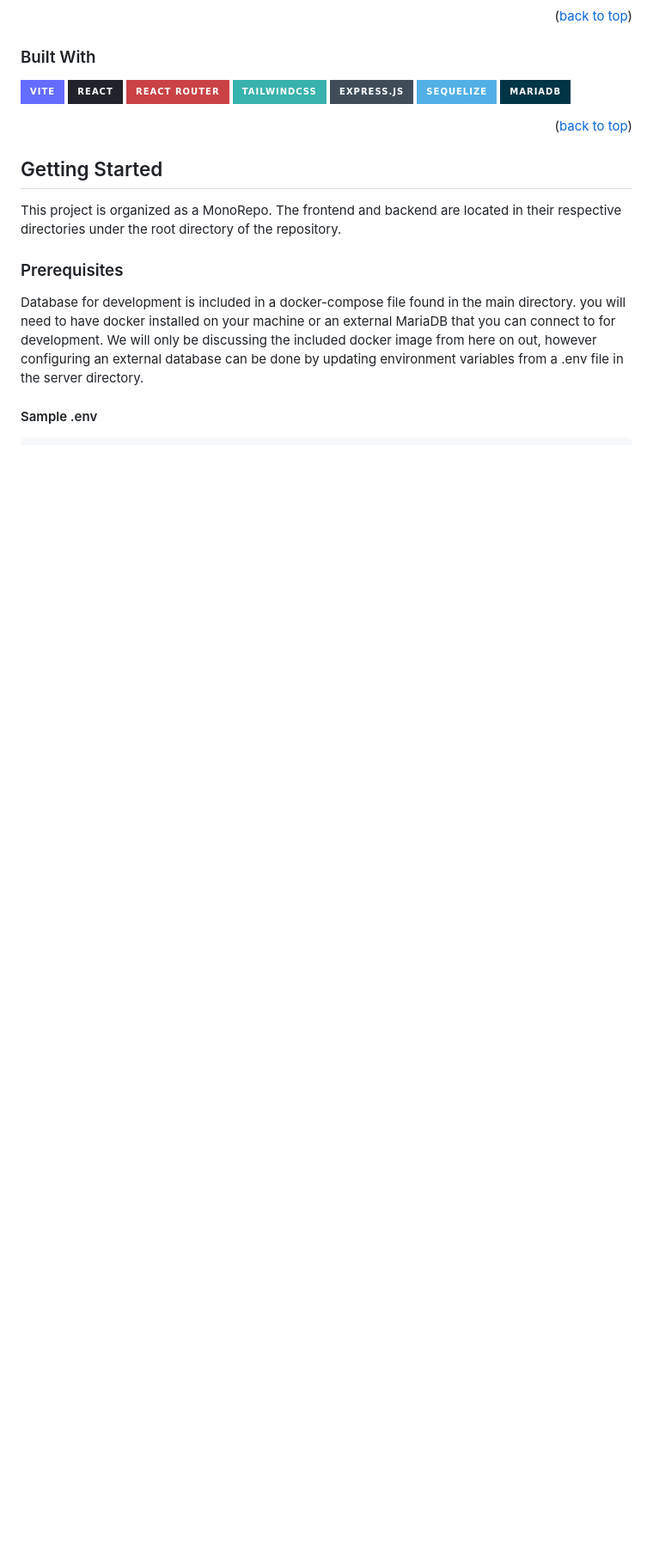
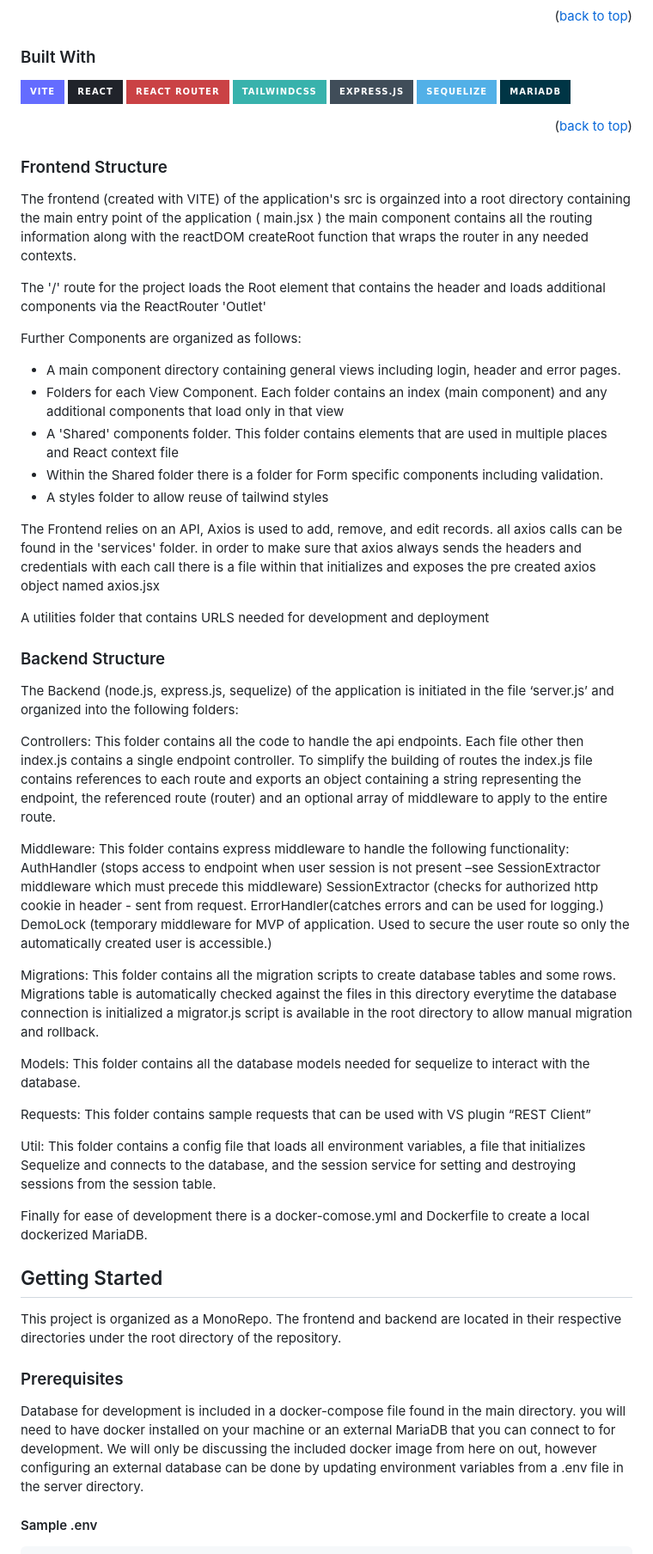
Before and after one commit to igMike-V/dns-builder, a Markdown page: README.md, the part around one of its changes. Shown at 86% size. GitHub-like rendering; badges without logos; blank space fills up the shorter version.

Commit message:
Update README.md for strucure

```diff
--- a/README.md
+++ b/README.md
@@ -56,6 +58,52 @@ NOTE: as of version 1.0.0 Templates is not yet functional.
 ![MariaDB](https://img.shields.io/badge/MariaDB-003545?style=for-the-badge&logo=mariadb&logoColor=white)
 
 <p align="right">(<a href="#readme-top">back to top</a>)</p>
+
+### Frontend Structure
+The frontend (created with VITE) of the application's src is orgainzed into a root directory containing the main entry point of the application ( main.jsx )
+the main component contains all the routing information along with the reactDOM createRoot function that wraps the router in any needed contexts.
+
+The '/' route for the project loads the Root element that contains the header and loads additional components via the ReactRouter 'Outlet'
+
+Further Components are organized as follows:
+- A main component directory containing general views including login, header and error pages.
+- Folders for each View Component.  Each folder contains an index (main component) and any additional components that load only in that view
+- A 'Shared' components folder.  This folder contains elements that are used in multiple places and React context file
+- Within the Shared folder there is a folder for Form specific components including validation.
+- A styles folder to allow reuse of tailwind styles
+
+The Frontend relies on an API, Axios is used to add, remove, and edit records. all axios calls can be found in the 'services' folder.  in order to make sure that axios always sends the headers and credentials with each call there is a file within that initializes and exposes the pre created axios object named axios.jsx
+
+A utilities folder that contains URLS needed for development and deployment
+
+### Backend Structure
+
+The Backend (node.js, express.js, sequelize) of the application is initiated in the file ‘server.js’ and organized into the following folders:
+
+Controllers:
+This folder contains all the code to handle the api endpoints. Each file other then index.js  contains a single endpoint controller.  To simplify the building of routes the index.js file contains  references to each route and exports an object containing a string representing the endpoint, the referenced route (router) and an optional array of middleware to apply to the entire route.
+
+Middleware:
+This folder contains express middleware to handle the following functionality:
+AuthHandler (stops access to endpoint when user session is not present –see SessionExtractor middleware which must precede this middleware)
+SessionExtractor (checks for authorized http cookie in header - sent from request.
+ErrorHandler(catches errors and can be used for logging.)
+DemoLock (temporary middleware for MVP of application.  Used to secure the user route so only the automatically created user is accessible.)
+
+Migrations:
+This folder contains all the migration scripts to create database tables and some rows. Migrations table is automatically checked against the files in this directory everytime the database connection is initialized  a migrator.js script is available in the root directory to allow manual migration and rollback.
+
+Models:
+This folder contains all the database models needed for sequelize to interact with the database.
+
+Requests:
+This folder contains sample requests that can be used with VS plugin “REST Client”
+
+Util:
+This folder contains a config file that loads all environment variables, a file that initializes Sequelize and connects to the database, and the session service for setting and destroying sessions from the session table.
+
+Finally for ease of development there is a docker-comose.yml and Dockerfile to create a local dockerized MariaDB.
+
 
 <!-- GETTING STARTED -->
 ## Getting Started
```
Also changed, not shown: other parts of README.md (+2 -0 lines).
